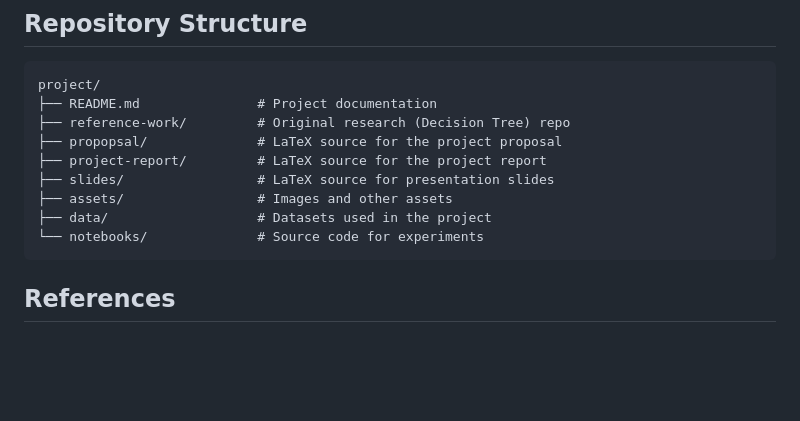
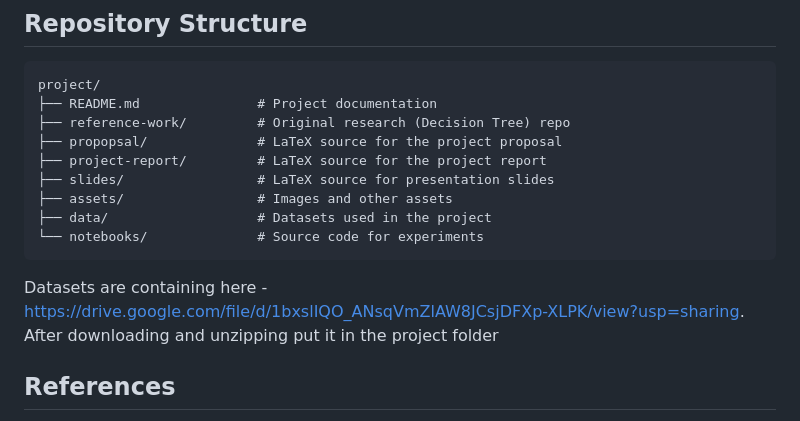
Before and after one commit to Dmitry057/NIC_Project, a Markdown page: README.md, the part around the change. Drawn GitHub-style; blank space fills up the shorter version.

````diff
--- a/README.md
+++ b/README.md
@@ -49,6 +49,8 @@ project/
 ├── data/                   # Datasets used in the project
 └── notebooks/              # Source code for experiments
 ```
+Datasets are containing here - https://drive.google.com/file/d/1bxslIQO_ANsqVmZlAW8JCsjDFXp-XLPK/view?usp=sharing.
+After downloading and unzipping put it in the project folder
 
 ## References
 
````
